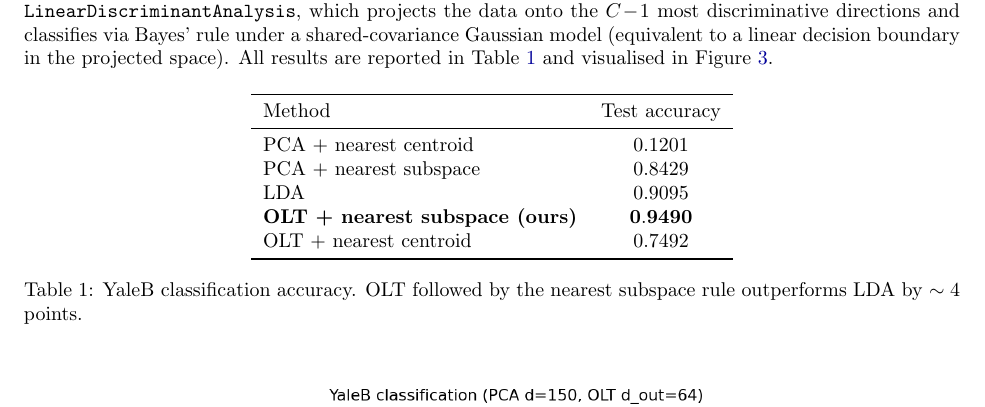
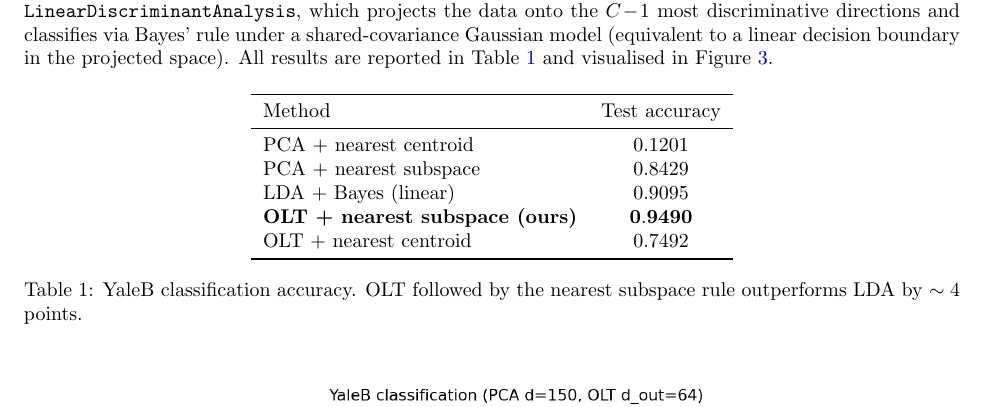
Before and after one commit to WeihengTang/ECE662Project2, a LaTeX document (report/report.tex): part of page 3 of 8, cut so that both start at the same text. Compiled offline with pdfLaTeX.

Commit message:
Specify LDA classification rule in Table 1 for consistency

```diff
--- a/report/report.tex
+++ b/report/report.tex
@@ -184,7 +184,7 @@ Method                                  & Test accuracy \\
 \midrule
 PCA + nearest centroid                  & $0.1201$ \\
 PCA + nearest subspace                  & $0.8429$ \\
-LDA                                     & $0.9095$ \\
+LDA + Bayes (linear)                    & $0.9095$ \\
 \textbf{OLT + nearest subspace (ours)}  & $\mathbf{0.9490}$ \\
 OLT + nearest centroid                  & $0.7492$ \\
 \bottomrule
```
